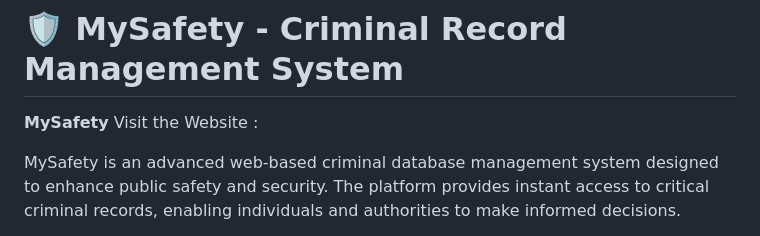
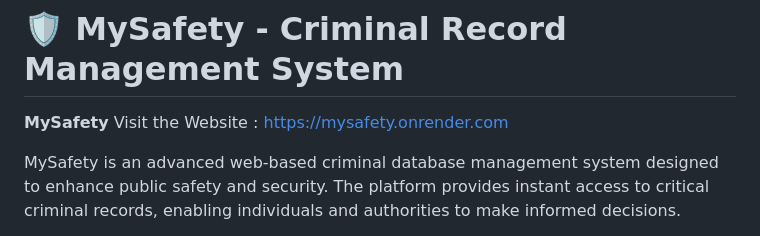
Before and after one commit to mohanchandrass/MySafety, a Markdown page: README.md, the part around the change. GitHub-like rendering.

```diff
--- a/README.md
+++ b/README.md
@@ -1,6 +1,6 @@
 # 🛡️ **MySafety - Criminal Record Management System**
 
-**MySafety**  Visit the Website :
+**MySafety**  Visit the Website : https://mysafety.onrender.com
 
 MySafety is an advanced web-based criminal database management system designed to enhance public safety and security. The platform provides instant access to critical criminal records, enabling individuals and authorities to make informed decisions.
 
```
